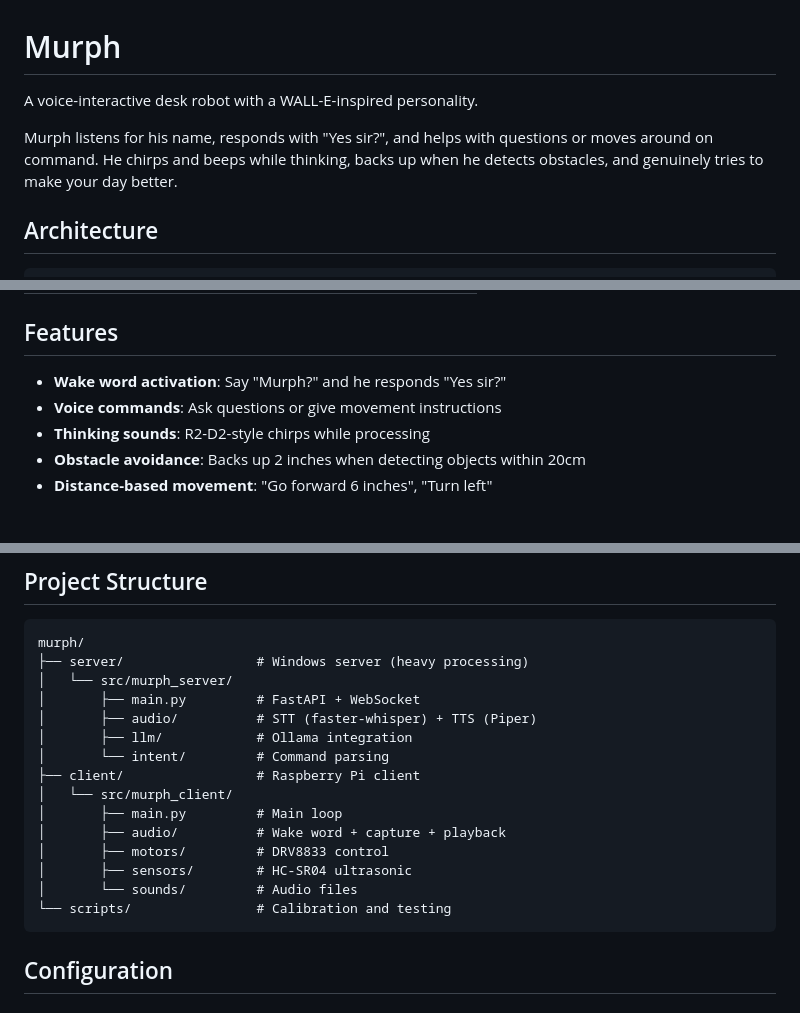
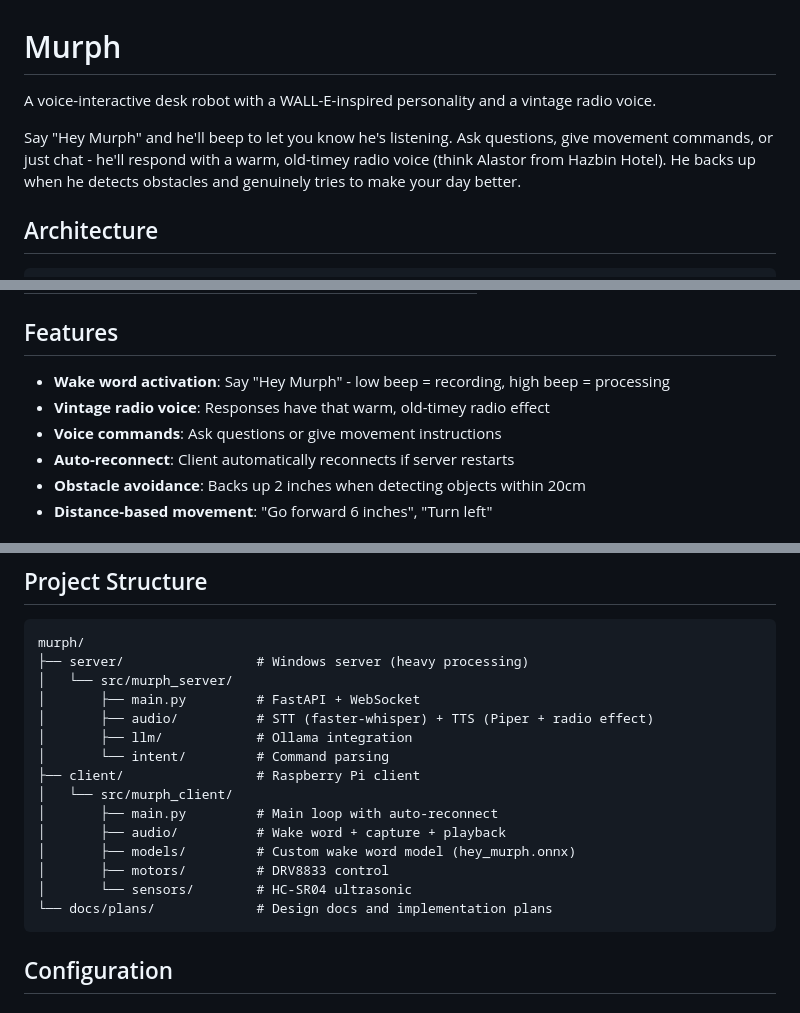
Before and after one commit to YourBr0ther/murph, a Markdown page: README.md, 3 parts joined by grey strips. Rendered like a GitHub page.

Commit message:
docs: update README to reflect actual implementation
- Wake word is "Hey Murph" (custom model)
- Describe beep signals instead of "Yes sir?"
- Add vintage radio voice feature
- Add auto-reconnect feature
- Update project structure (models/ not sounds/)

Co-Authored-By: Claude Opus 4.5 <noreply@anthropic.com>

````diff
--- a/README.md
+++ b/README.md
@@ -1,8 +1,8 @@
 # Murph
 
-A voice-interactive desk robot with a WALL-E-inspired personality.
+A voice-interactive desk robot with a WALL-E-inspired personality and a vintage radio voice.
 
-Murph listens for his name, responds with "Yes sir?", and helps with questions or moves around on command. He chirps and beeps while thinking, backs up when he detects obstacles, and genuinely tries to make your day better.
+Say "Hey Murph" and he'll beep to let you know he's listening. Ask questions, give movement commands, or just chat - he'll respond with a warm, old-timey radio voice (think Alastor from Hazbin Hotel). He backs up when he detects obstacles and genuinely tries to make your day better.
 
 ## Architecture
 
@@ -32,9 +32,10 @@ Murph listens for his name, responds with "Yes sir?", and helps with questions o
 
 ## Features
 
-- **Wake word activation**: Say "Murph?" and he responds "Yes sir?"
+- **Wake word activation**: Say "Hey Murph" - low beep = recording, high beep = processing
+- **Vintage radio voice**: Responses have that warm, old-timey radio effect
 - **Voice commands**: Ask questions or give movement instructions
-- **Thinking sounds**: R2-D2-style chirps while processing
+- **Auto-reconnect**: Client automatically reconnects if server restarts
 - **Obstacle avoidance**: Backs up 2 inches when detecting objects within 20cm
 - **Distance-based movement**: "Go forward 6 inches", "Turn left"
 
@@ -73,17 +74,17 @@ murph/
 ├── server/                 # Windows server (heavy processing)
 │   └── src/murph_server/
 │       ├── main.py         # FastAPI + WebSocket
-│       ├── audio/          # STT (faster-whisper) + TTS (Piper)
+│       ├── audio/          # STT (faster-whisper) + TTS (Piper + radio effect)
 │       ├── llm/            # Ollama integration
 │       └── intent/         # Command parsing
 ├── client/                 # Raspberry Pi client
 │   └── src/murph_client/
-│       ├── main.py         # Main loop
+│       ├── main.py         # Main loop with auto-reconnect
 │       ├── audio/          # Wake word + capture + playback
+│       ├── models/         # Custom wake word model (hey_murph.onnx)
 │       ├── motors/         # DRV8833 control
-│       ├── sensors/        # HC-SR04 ultrasonic
-│       └── sounds/         # Audio files
-└── scripts/                # Calibration and testing
+│       └── sensors/        # HC-SR04 ultrasonic
+└── docs/plans/             # Design docs and implementation plans
 ```
 
 ## Configuration
````
